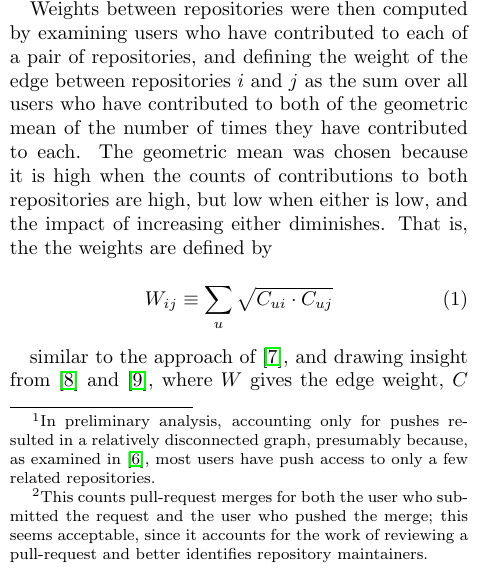
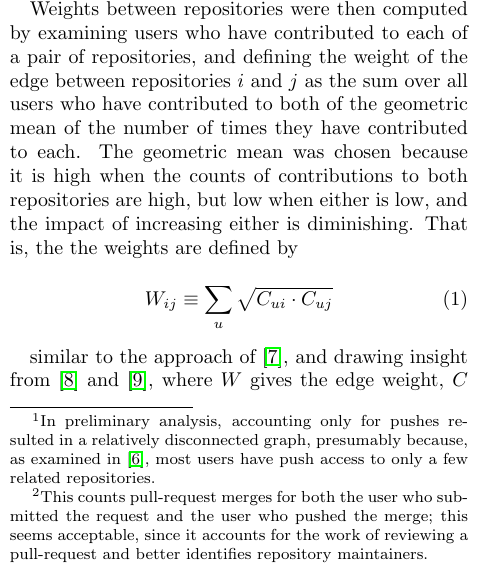
Before and after one commit to coyotebush/github-network-analysis, a LaTeX document (report/github.tex): part of one column of page 1 of 2, cut so that both start at the same text. Compiled offline with pdfLaTeX.

Commit message:
better working about choice of aggregate

```diff
--- a/report/github.tex
+++ b/report/github.tex
@@ -71,8 +71,8 @@ edge between repositories $i$ and $j$ as the sum over all users who have
 contributed to both of the geometric mean of the number of times they have
 contributed to each. The geometric mean was chosen because it is high when the
 counts of contributions to both repositories are high, but low when either is
-low, and the impact of increasing either diminishes. That is, the the weights
-are defined by
+low, and the impact of increasing either is diminishing. That is, the the
+weights are defined by
 
 \begin{equation}
     W_{ij} \equiv \sum_u \sqrt{C_{ui} \cdot C_{uj}}
```
